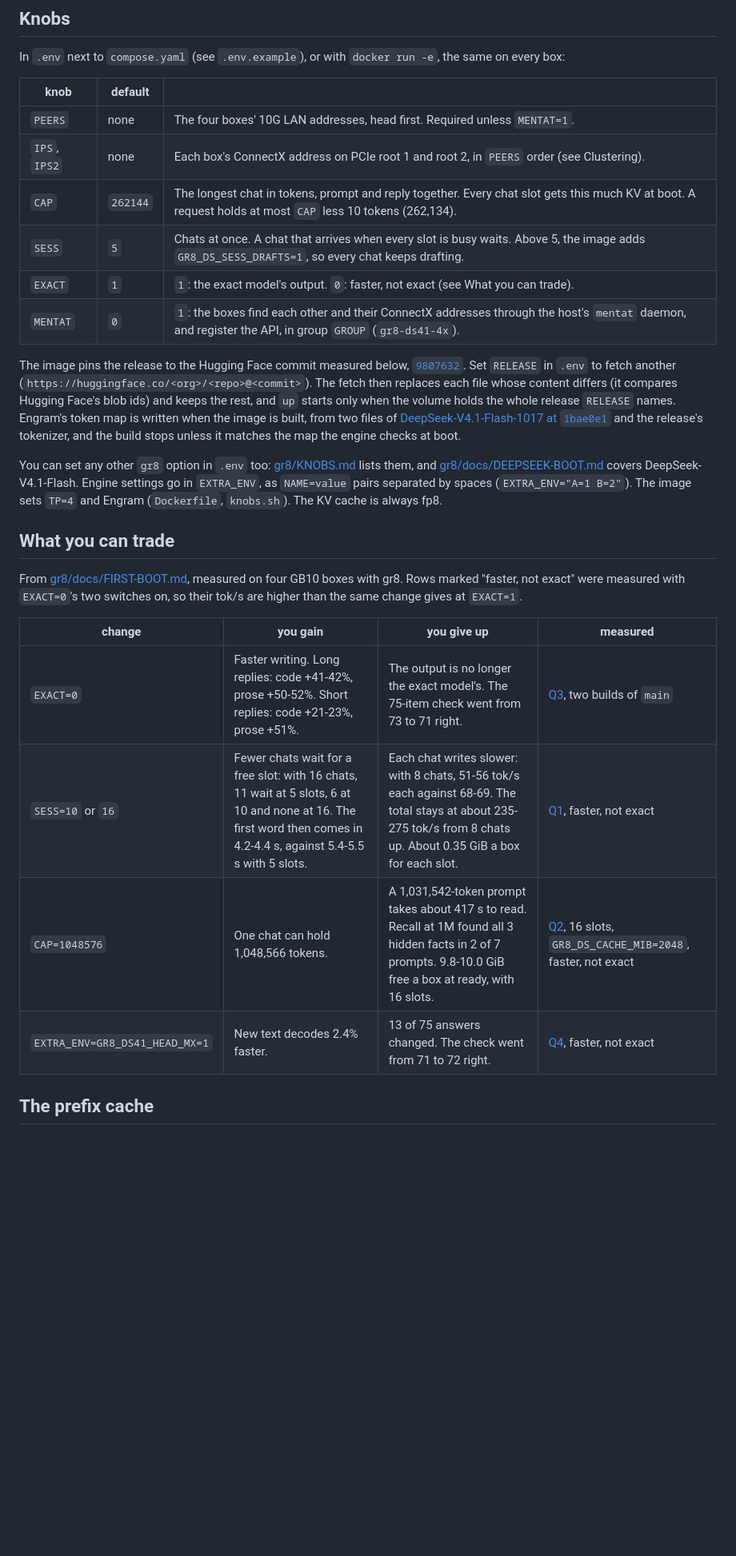
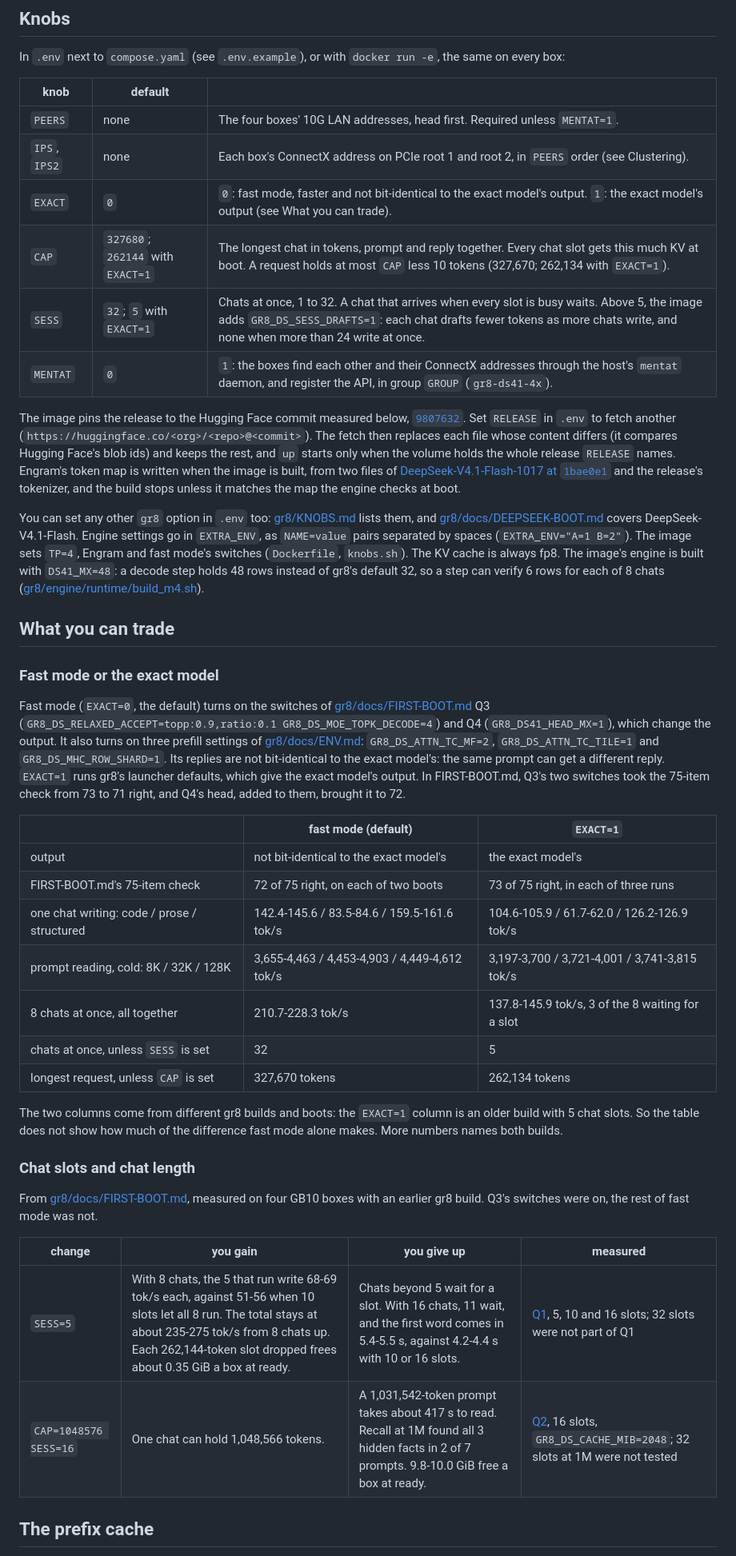
Before and after one commit to kindlingai/deepseek-v4.1-flash-exlr8-4x-spark, a Markdown page: README.md, the part around one of its changes. Shown at 80% size. GitHub-like rendering; blank space fills up the shorter version.

```diff
--- a/README.md
+++ b/README.md
@@ -142,9 +149,9 @@ In `.env` next to `compose.yaml` (see `.env.example`), or with `docker run -e`,
 |---|---|---|
 | `PEERS` | none | The four boxes' 10G LAN addresses, head first. Required unless `MENTAT=1`. |
 | `IPS`, `IPS2` | none | Each box's ConnectX address on PCIe root 1 and root 2, in `PEERS` order (see Clustering). |
-| `CAP` | `262144` | The longest chat in tokens, prompt and reply together. Every chat slot gets this much KV at boot. A request holds at most `CAP` less 10 tokens (262,134). |
-| `SESS` | `5` | Chats at once. A chat that arrives when every slot is busy waits. Above 5, the image adds `GR8_DS_SESS_DRAFTS=1`, so every chat keeps drafting. |
-| `EXACT` | `1` | `1`: the exact model's output. `0`: faster, not exact (see What you can trade). |
+| `EXACT` | `0` | `0`: fast mode, faster and not bit-identical to the exact model's output. `1`: the exact model's output (see What you can trade). |
+| `CAP` | `327680`; `262144` with `EXACT=1` | The longest chat in tokens, prompt and reply together. Every chat slot gets this much KV at boot. A request holds at most `CAP` less 10 tokens (327,670; 262,134 with `EXACT=1`). |
+| `SESS` | `32`; `5` with `EXACT=1` | Chats at once, 1 to 32. A chat that arrives when every slot is busy waits. Above 5, the image adds `GR8_DS_SESS_DRAFTS=1`: each chat drafts fewer tokens as more chats write, and none when more than 24 write at once. |
 | `MENTAT` | `0` | `1`: the boxes find each other and their ConnectX addresses through the host's `mentat` daemon, and register the API, in group `GROUP` (`gr8-ds41-4x`). |
 
 The image pins the release to the Hugging Face commit measured below,
@@ -159,21 +166,46 @@ and the release's tokenizer, and the build stops unless it matches the map the e
 You can set any other `gr8` option in `.env` too: [gr8/KNOBS.md](https://github.com/kindlingai/gr8/blob/5381433c940b51223f8287f93b0c484c806207e9/KNOBS.md)
 lists them, and [gr8/docs/DEEPSEEK-BOOT.md](https://github.com/kindlingai/gr8/blob/5381433c940b51223f8287f93b0c484c806207e9/docs/DEEPSEEK-BOOT.md)
 covers DeepSeek-V4.1-Flash. Engine settings go in `EXTRA_ENV`, as `NAME=value` pairs separated by spaces
-(`EXTRA_ENV="A=1 B=2"`). The image sets `TP=4`
-and Engram (`Dockerfile`, `knobs.sh`). The KV cache is always fp8.
+(`EXTRA_ENV="A=1 B=2"`). The image sets `TP=4`, Engram and fast mode's switches (`Dockerfile`, `knobs.sh`). The KV
+cache is always fp8. The image's engine is built with `DS41_MX=48`: a decode step holds 48 rows instead of gr8's
+default 32, so a step can verify 6 rows for each of 8 chats
+([gr8/engine/runtime/build_m4.sh](https://github.com/kindlingai/gr8/blob/5381433c940b51223f8287f93b0c484c806207e9/engine/runtime/build_m4.sh)).
 
 ## What you can trade
 
+### Fast mode or the exact model
+
+Fast mode (`EXACT=0`, the default) turns on the switches of
+[gr8/docs/FIRST-BOOT.md](https://github.com/kindlingai/gr8/blob/5381433c940b51223f8287f93b0c484c806207e9/docs/FIRST-BOOT.md#3-deepseek-v41-flash-ds41-speed-against-exactness)
+Q3 (`GR8_DS_RELAXED_ACCEPT=topp:0.9,ratio:0.1 GR8_DS_MOE_TOPK_DECODE=4`) and Q4 (`GR8_DS41_HEAD_MX=1`), which change
+the output. It also turns on three prefill settings of [gr8/docs/ENV.md](https://github.com/kindlingai/gr8/blob/5381433c940b51223f8287f93b0c484c806207e9/docs/ENV.md):
+`GR8_DS_ATTN_TC_MF=2`, `GR8_DS_ATTN_TC_TILE=1` and `GR8_DS_MHC_ROW_SHARD=1`. Its replies are not bit-identical to
+the exact model's: the same prompt can get a different reply. `EXACT=1` runs gr8's launcher defaults, which give the
+exact model's output. In FIRST-BOOT.md, Q3's two switches took the 75-item check from 73 to 71 right, and Q4's head,
+added to them, brought it to 72.
+
+| | fast mode (default) | `EXACT=1` |
+|---|---|---|
+| output | not bit-identical to the exact model's | the exact model's |
+| FIRST-BOOT.md's 75-item check | 72 of 75 right, on each of two boots | 73 of 75 right, in each of three runs |
+| one chat writing: code / prose / structured | 142.4-145.6 / 83.5-84.6 / 159.5-161.6 tok/s | 104.6-105.9 / 61.7-62.0 / 126.2-126.9 tok/s |
+| prompt reading, cold: 8K / 32K / 128K | 3,655-4,463 / 4,453-4,903 / 4,449-4,612 tok/s | 3,197-3,700 / 3,721-4,001 / 3,741-3,815 tok/s |
+| 8 chats at once, all together | 210.7-228.3 tok/s | 137.8-145.9 tok/s, 3 of the 8 waiting for a slot |
+| chats at once, unless `SESS` is set | 32 | 5 |
+| longest request, unless `CAP` is set | 327,670 tokens | 262,134 tokens |
+
+The two columns come from different gr8 builds and boots: the `EXACT=1` column is an older build with 5 chat slots.
+So the table does not show how much of the difference fast mode alone makes. More numbers names both builds.
+
+### Chat slots and chat length
+
 From [gr8/docs/FIRST-BOOT.md](https://github.com/kindlingai/gr8/blob/5381433c940b51223f8287f93b0c484c806207e9/docs/FIRST-BOOT.md#2-deepseek-v41-flash-ds41-how-many-chats-and-how-long),
-measured on four GB10 boxes with gr8. Rows marked "faster, not exact" were measured with `EXACT=0`'s two switches on,
-so their tok/s are higher than the same change gives at `EXACT=1`.
+measured on four GB10 boxes with an earlier gr8 build. Q3's switches were on, the rest of fast mode was not.
 
 | change | you gain | you give up | measured |
 |---|---|---|---|
-| `EXACT=0` | Faster writing. Long replies: code +41-42%, prose +50-52%. Short replies: code +21-23%, prose +51%. | The output is no longer the exact model's. The 75-item check went from 73 to 71 right. | [Q3](https://github.com/kindlingai/gr8/blob/5381433c940b51223f8287f93b0c484c806207e9/docs/FIRST-BOOT.md#q3-faster-writing-for-a-small-quality-loss), two builds of `main` |
-| `SESS=10` or `16` | Fewer chats wait for a free slot: with 16 chats, 11 wait at 5 slots, 6 at 10 and none at 16. The first word then comes in 4.2-4.4 s, against 5.4-5.5 s with 5 slots. | Each chat writes slower: with 8 chats, 51-56 tok/s each against 68-69. The total stays at about 235-275 tok/s from 8 chats up. About 0.35 GiB a box for each slot. | [Q1](https://github.com/kindlingai/gr8/blob/5381433c940b51223f8287f93b0c484c806207e9/docs/FIRST-BOOT.md#q1-how-many-chats-at-once), faster, not exact |
-| `CAP=1048576` | One chat can hold 1,048,566 tokens. | A 1,031,542-token prompt takes about 417 s to read. Recall at 1M found all 3 hidden facts in 2 of 7 prompts. 9.8-10.0 GiB free a box at ready, with 16 slots. | [Q2](https://github.com/kindlingai/gr8/blob/5381433c940b51223f8287f93b0c484c806207e9/docs/FIRST-BOOT.md#q2-how-long-can-one-chat-be), 16 slots, `GR8_DS_CACHE_MIB=2048`, faster, not exact |
-| `EXTRA_ENV=GR8_DS41_HEAD_MX=1` | New text decodes 2.4% faster. | 13 of 75 answers changed. The check went from 71 to 72 right. | [Q4](https://github.com/kindlingai/gr8/blob/5381433c940b51223f8287f93b0c484c806207e9/docs/FIRST-BOOT.md#q4-a-smaller-output-head), faster, not exact |
+| `SESS=5` | With 8 chats, the 5 that run write 68-69 tok/s each, against 51-56 when 10 slots let all 8 run. The total stays at about 235-275 tok/s from 8 chats up. Each 262,144-token slot dropped frees about 0.35 GiB a box at ready. | Chats beyond 5 wait for a slot. With 16 chats, 11 wait, and the first word comes in 5.4-5.5 s, against 4.2-4.4 s with 10 or 16 slots. | [Q1](https://github.com/kindlingai/gr8/blob/5381433c940b51223f8287f93b0c484c806207e9/docs/FIRST-BOOT.md#q1-how-many-chats-at-once), 5, 10 and 16 slots; 32 slots were not part of Q1 |
+| `CAP=1048576 SESS=16` | One chat can hold 1,048,566 tokens. | A 1,031,542-token prompt takes about 417 s to read. Recall at 1M found all 3 hidden facts in 2 of 7 prompts. 9.8-10.0 GiB free a box at ready. | [Q2](https://github.com/kindlingai/gr8/blob/5381433c940b51223f8287f93b0c484c806207e9/docs/FIRST-BOOT.md#q2-how-long-can-one-chat-be), 16 slots, `GR8_DS_CACHE_MIB=2048`; 32 slots at 1M were not tested |
 
 ## The prefix cache
 
```
Also changed, not shown: other parts of README.md (+45 -15 lines), docs/card.png, 6 other files.
